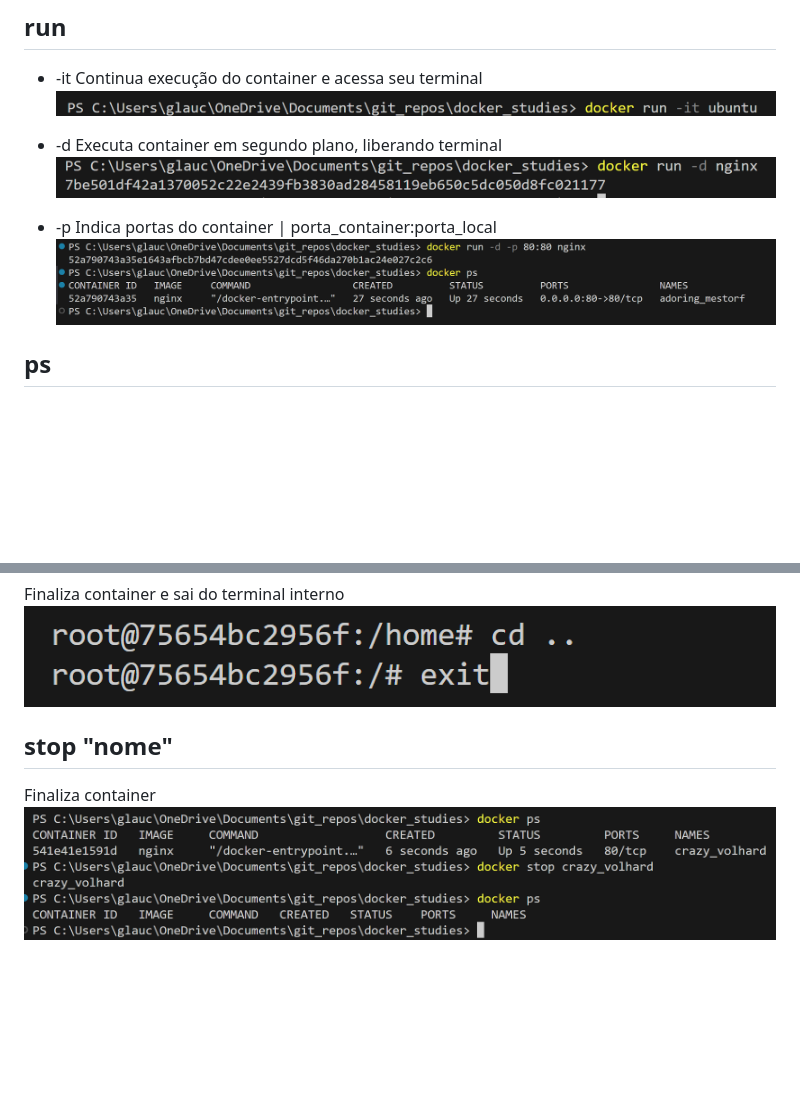
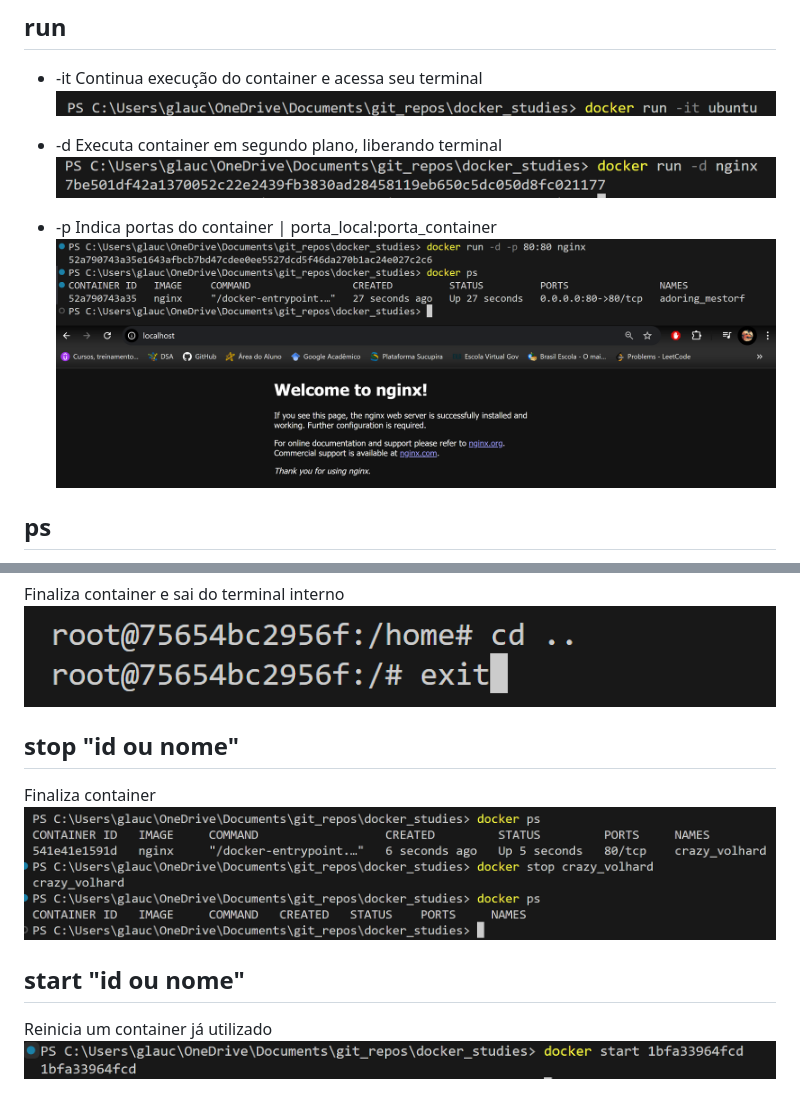
Before and after one commit to glaucoSapucaia/docker_studies, a Markdown page: CONTAINER.md, 2 parts joined by grey strips. Drawn GitHub-style; pictures changed too: asset/image-10.png (added), asset/image-11.png (added); blank space fills up the shorter version.

Commit message:
docker start - reiniciando um container

```diff
--- a/CONTAINER.md
+++ b/CONTAINER.md
@@ -15,8 +15,9 @@ Executa container em segundo plano, liberando terminal
 ![alt text](asset/image-8.png)
 
 - -p
-Indica portas do container | porta_container:porta_local
+Indica portas do container | porta_local:porta_container
 ![alt text](asset/image-9.png)
+![alt text](asset/image-10.png)
 
 ## ps
 
@@ -32,7 +33,12 @@ Exibe todos os containers já executados
 Finaliza container e sai do terminal interno
 ![alt text](asset/image-5.png)
 
-## stop "nome"
+## stop "id ou nome"
 
 Finaliza container
 ![alt text](asset/image-7.png)
+
+## start "id ou nome"
+
+Reinicia um container já utilizado
+![alt text](asset/image-11.png)
```
